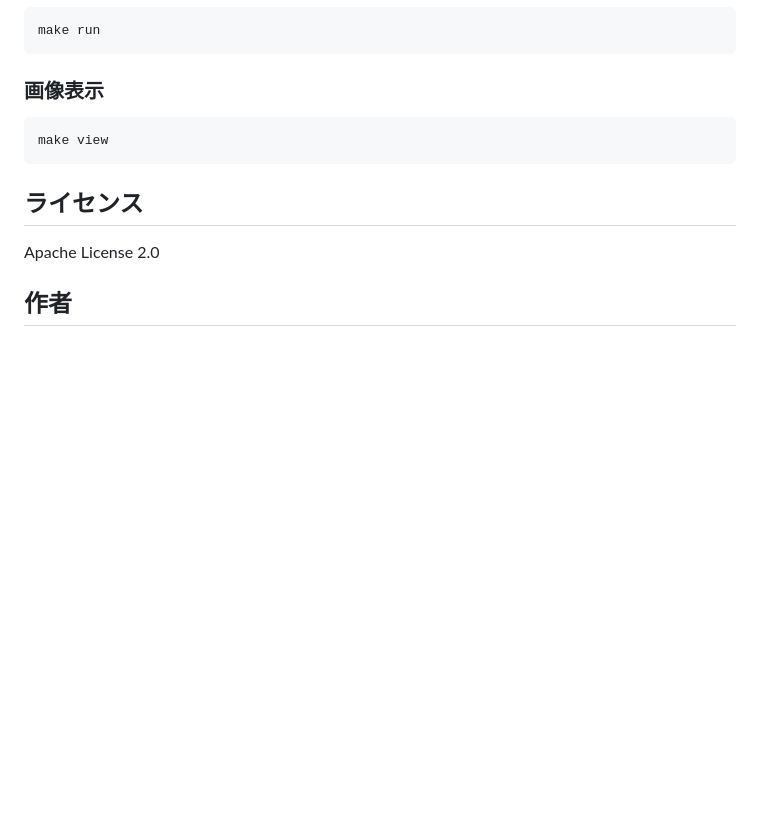
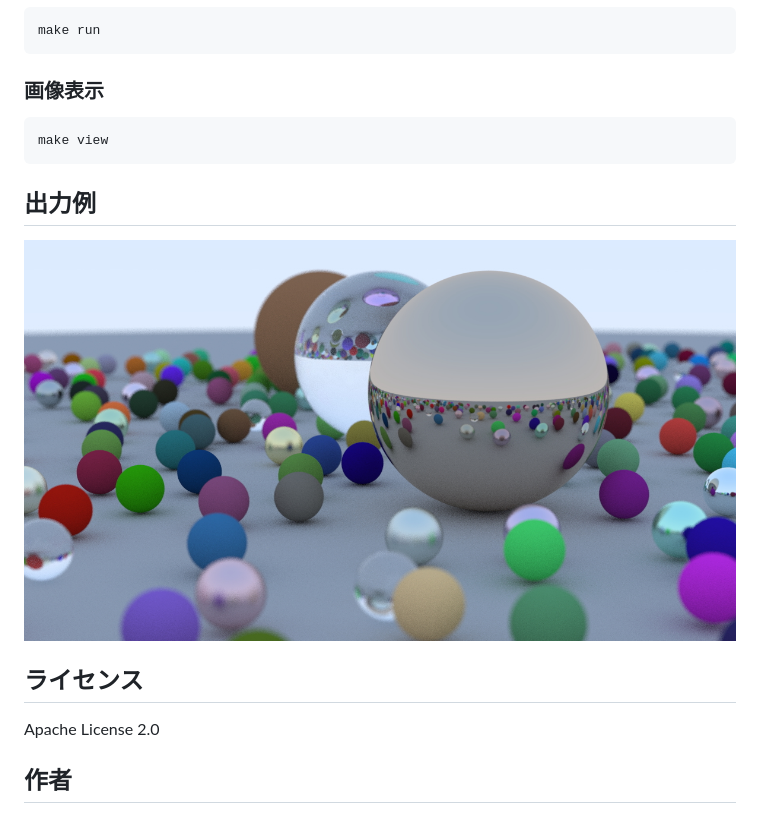
Before and after one commit to pocket7878/rtow-moonbit, a Markdown page: README.md, the part around the change. GitHub-like rendering; pictures changed too: image.ppm.jpg (added); blank space fills up the shorter version.

Commit message:
feat: Link image

````diff
--- a/README.md
+++ b/README.md
@@ -26,6 +26,10 @@ make run
 make view
 ```
 
+## 出力例
+
+![レンダリング結果](image.ppm.jpg)
+
 ## ライセンス
 
 Apache License 2.0
````
